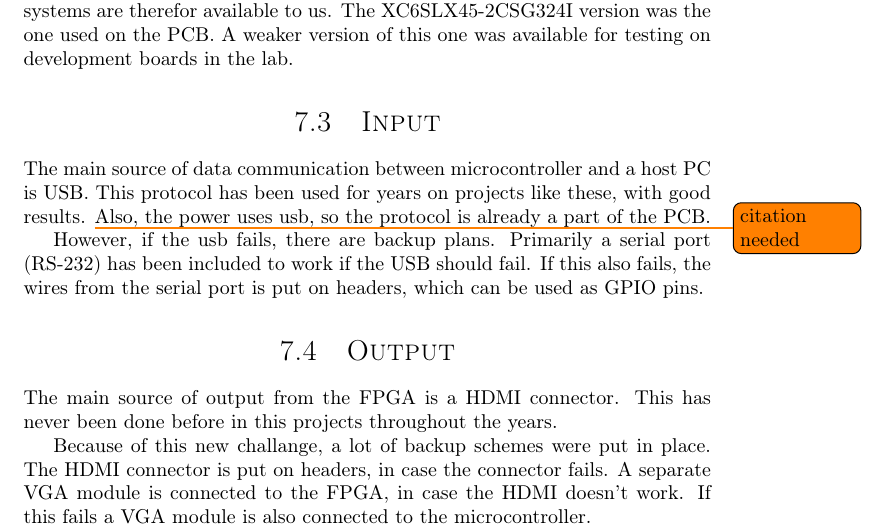
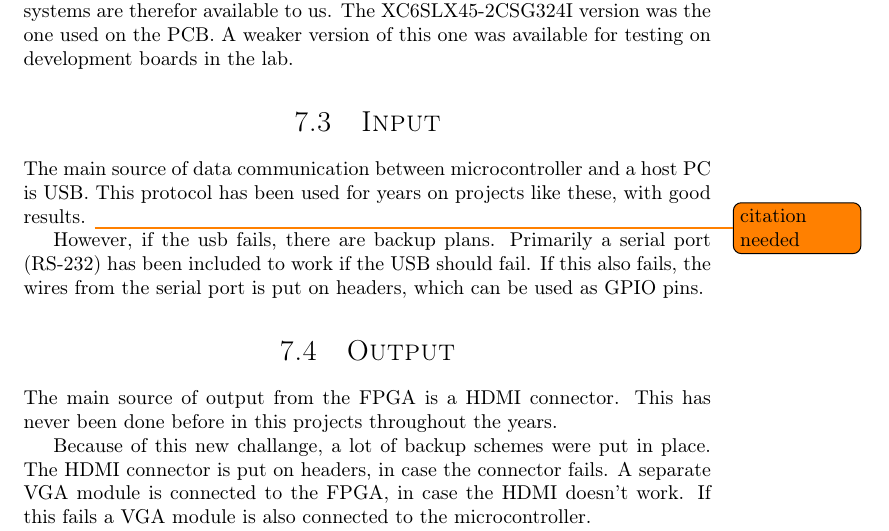
Before and after one commit to dmpro2014/report, a LaTeX thesis (report/report.tex, which reads report/pcb/pcb.tex): part of page 21 of 36, cut so that both start at the same text. Compiled offline with pdfLaTeX.

Commit message:
Delete a sentence about power from input section

```diff
--- a/report/pcb/pcb.tex
+++ b/report/pcb/pcb.tex
@@ -51,7 +51,6 @@ A  weaker version of this one was available for testing on development boards in
 
 The main source of data communication between microcontroller and a host PC is USB.
 This protocol has been used for years on projects like these, with good results. \todo{citation needed}
-Also, the power uses usb, so the protocol is already a part of the PCB.
 
 However, if the usb fails, there are backup plans.
 Primarily a serial port (RS-232) has been included to work if the USB should fail.
```
